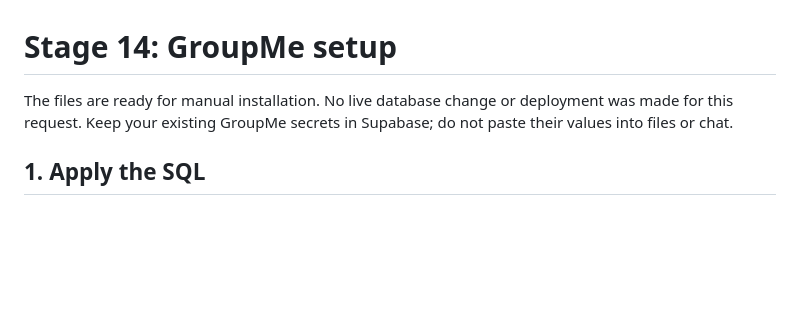
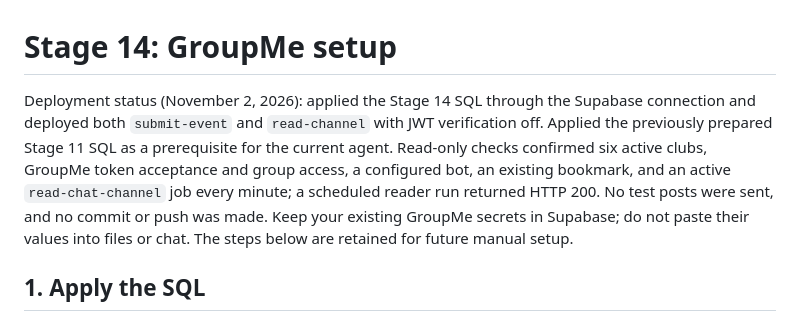
Before and after one commit to arlowe928-lab/BUS4498_InClass_Builds, a Markdown page: event_radar/STAGE14-SETUP.md, the part around the change. Drawn GitHub-style; blank space fills up the shorter version.

Commit message:
Add read channel v3

```diff
--- a/event_radar/STAGE14-SETUP.md
+++ b/event_radar/STAGE14-SETUP.md
@@ -1,6 +1,6 @@
 # Stage 14: GroupMe setup
 
-The files are ready for manual installation. No live database change or deployment was made for this request. Keep your existing GroupMe secrets in Supabase; do not paste their values into files or chat.
+Deployment status (November 2, 2026): applied the Stage 14 SQL through the Supabase connection and deployed both `submit-event` and `read-channel` with JWT verification off. Applied the previously prepared Stage 11 SQL as a prerequisite for the current agent. Read-only checks confirmed six active clubs, GroupMe token acceptance and group access, a configured bot, an existing bookmark, and an active `read-chat-channel` job every minute; a scheduled reader run returned HTTP 200. No test posts were sent, and no commit or push was made. Keep your existing GroupMe secrets in Supabase; do not paste their values into files or chat. The steps below are retained for future manual setup.
 
 ## 1. Apply the SQL
 
```
Also changed, not shown: event_radar/STAGE11-SETUP.md (+1 -1 lines).
